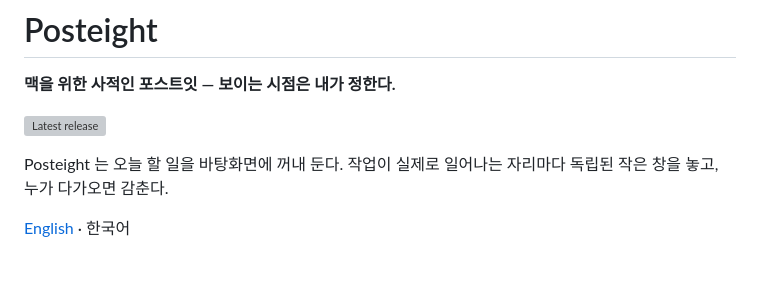
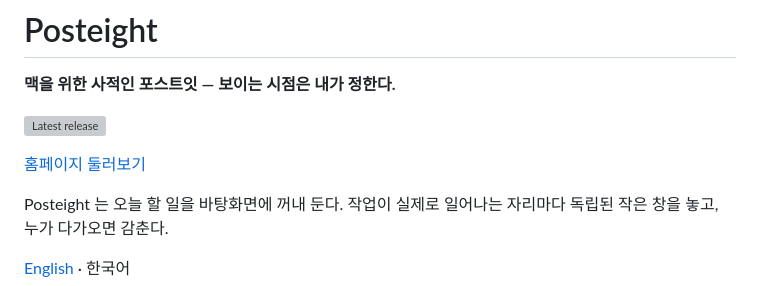
Before and after one commit to hmjlon/posteight, a Markdown page: README.ko.md, the part around the change. Rendered like a GitHub page; blank space fills up the shorter version; grey boxes are pictures that could not be loaded.

```diff
--- a/README.ko.md
+++ b/README.ko.md
@@ -3,6 +3,8 @@
 **맥을 위한 사적인 포스트잇 — 보이는 시점은 내가 정한다.**
 
 [![Latest release](https://badgen.net/github/release/hmjlon/posteight/latest?label=download&color=ea7233)](https://github.com/hmjlon/posteight/releases/latest)
+
+[홈페이지 둘러보기](https://posteight.jiyoung110077.chatgpt.site/)
 
 Posteight 는 오늘 할 일을 바탕화면에 꺼내 둔다. 작업이 실제로 일어나는 자리마다
 독립된 작은 창을 놓고, 누가 다가오면 감춘다.
```
Also changed, not shown: README.md (+2 -0 lines).
